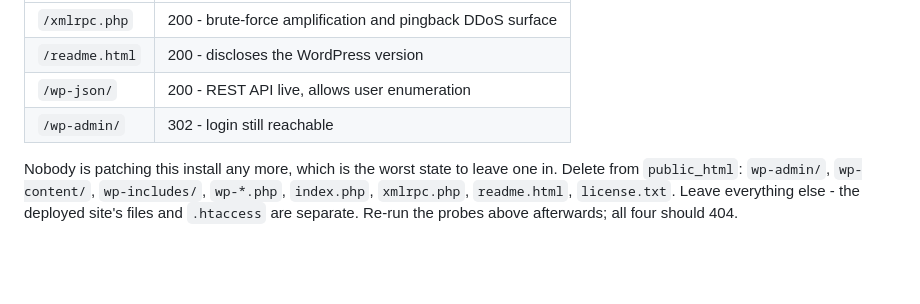
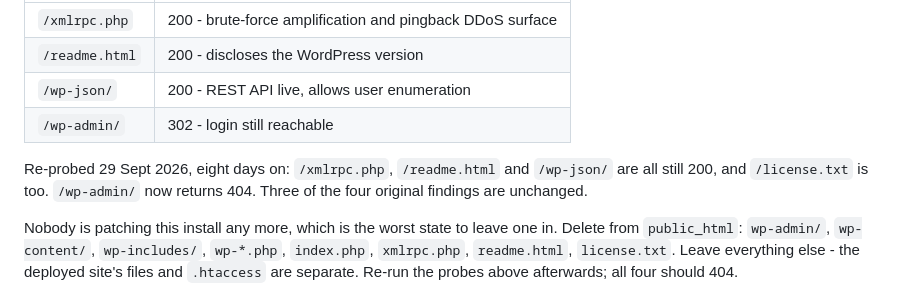
Before and after one commit to NBogoSorter/PixelSurveys, a Markdown page: README.md, the part around one of its changes. GitHub-like rendering; blank space fills up the shorter version.

```diff
--- a/README.md
+++ b/README.md
@@ -212,6 +243,10 @@ removes files it uploaded itself. Probed live after that deploy:
 | `/wp-json/` | 200 - REST API live, allows user enumeration |
 | `/wp-admin/` | 302 - login still reachable |
 
+Re-probed 29 Sept 2026, eight days on: `/xmlrpc.php`, `/readme.html` and `/wp-json/`
+are all still 200, and `/license.txt` is too. `/wp-admin/` now returns 404. Three of
+the four original findings are unchanged.
+
 Nobody is patching this install any more, which is the worst state to leave one in.
 Delete from `public_html`: `wp-admin/`, `wp-content/`, `wp-includes/`, `wp-*.php`,
 `index.php`, `xmlrpc.php`, `readme.html`, `license.txt`. Leave everything else - the
```
Also changed, not shown: other parts of README.md (+44 -12 lines).
